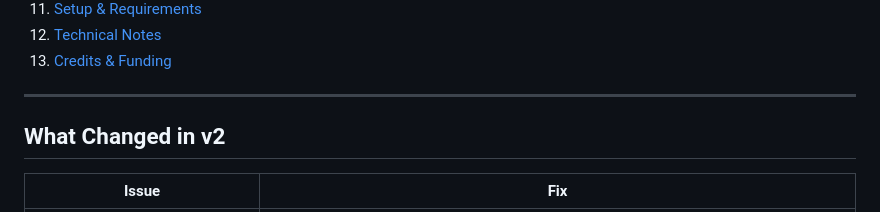
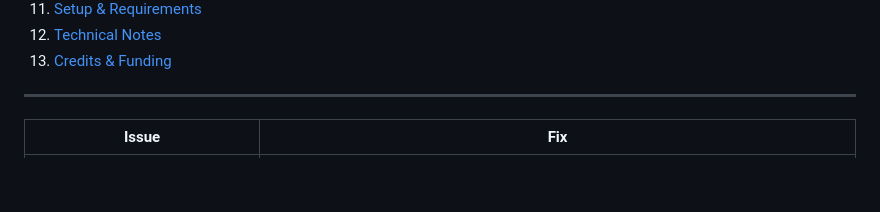
Before and after one commit to carlagranadeiro/ai-arkanoid, a Markdown page: README.md, the part around the change. Drawn GitHub-style; blank space fills up the shorter version.

```diff
--- a/README.md
+++ b/README.md
@@ -20,8 +20,6 @@
 13. [Credits & Funding](#credits--funding)
 
 ---
-
-## What Changed in v2
 
 | Issue | Fix |
 |---|---|
```
